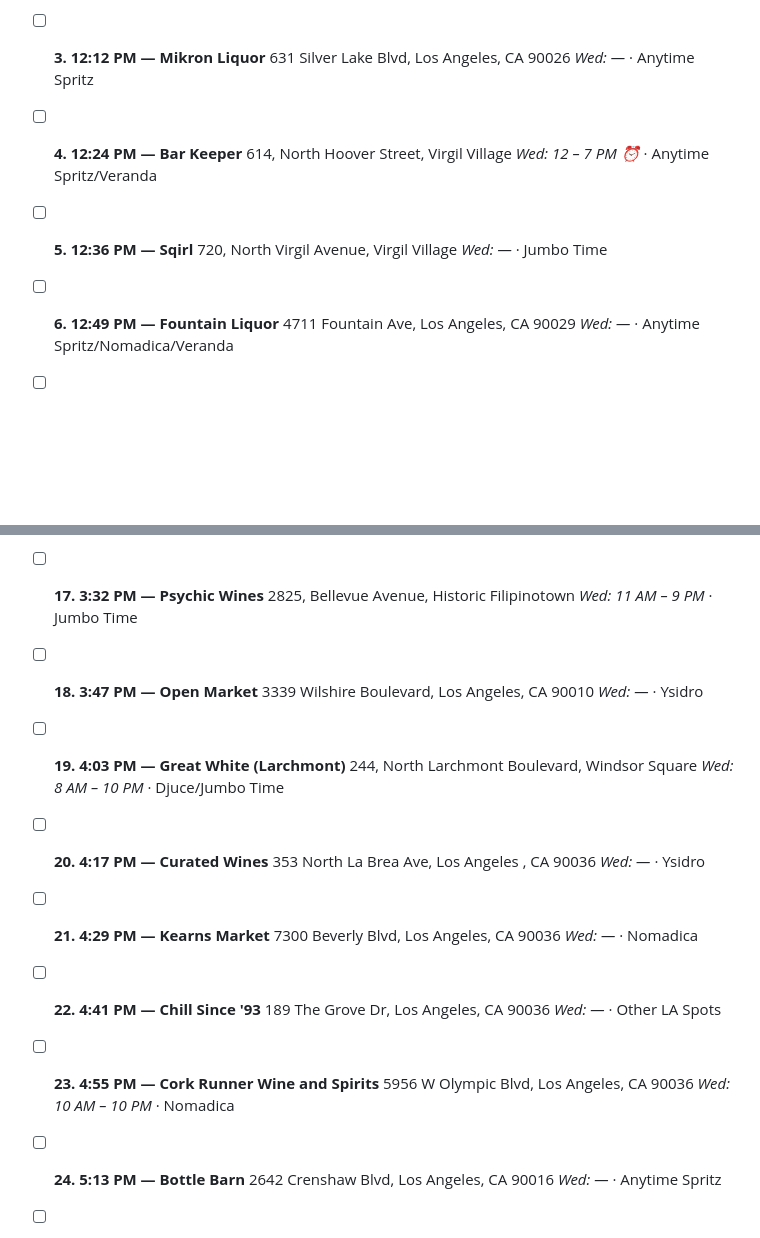
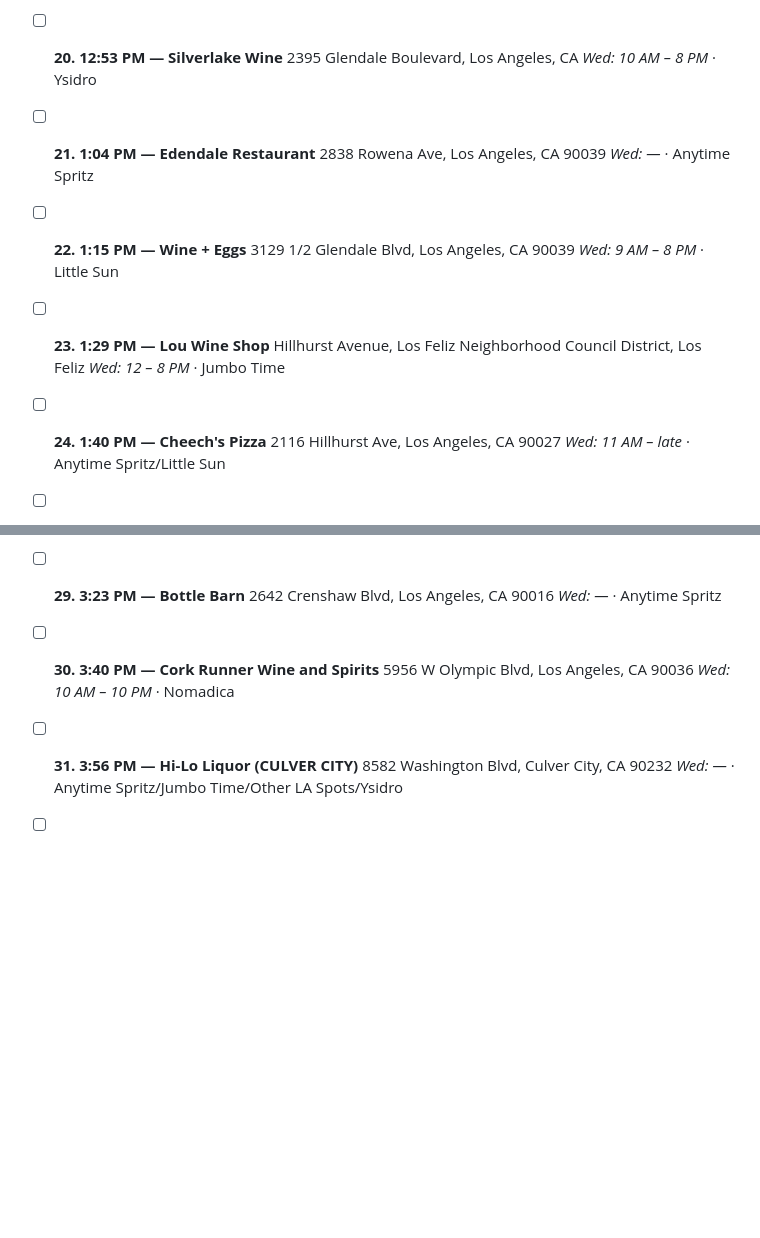
Before and after one commit to oliviagubel/spritz-map, a Markdown page: dropoff_today.md, 2 parts joined by grey strips. GitHub-like rendering; blank space fills up the shorter version.

```diff
--- a/dropoff_today.md
+++ b/dropoff_today.md
@@ -22,19 +87,23 @@
       3333 Sunset Blvd, Los Angeles, CA 90026
       _Wed: 12 – 8 PM_ · Jumbo Time/Little Sun
 
-- [ ] **3. 12:12 PM — Mikron Liquor**
-      631 Silver Lake Blvd, Los Angeles, CA 90026
+- [ ] **20. 12:53 PM — Silverlake Wine**
+      2395 Glendale Boulevard, Los Angeles, CA
+      _Wed: 10 AM – 8 PM_ · Ysidro
+
+- [ ] **21. 1:04 PM — Edendale Restaurant**
+      2838 Rowena Ave, Los Angeles, CA 90039
       _Wed: —_ · Anytime Spritz
 
-- [ ] **4. 12:24 PM — Bar Keeper**
-      614, North Hoover Street, Virgil Village
-      _Wed: 12 – 7 PM ⏰_ · Anytime Spritz/Veranda
+- [ ] **22. 1:15 PM — Wine + Eggs**
+      3129 1/2 Glendale Blvd, Los Angeles, CA 90039
+      _Wed: 9 AM – 8 PM_ · Little Sun
 
-- [ ] **5. 12:36 PM — Sqirl**
-      720, North Virgil Avenue, Virgil Village
-      _Wed: —_ · Jumbo Time
+- [ ] **23. 1:29 PM — Lou Wine Shop**
+      Hillhurst Avenue, Los Feliz Neighborhood Council District, Los Feliz
+      _Wed: 12 – 8 PM_ · Jumbo Time
 
-- [ ] **6. 12:49 PM — Fountain Liquor**
-      4711 Fountain Ave, Los Angeles, CA 90029
-      _Wed: —_ · Anytime Spritz/Nomadica/Veranda
+- [ ] **24. 1:40 PM — Cheech's Pizza**
+      2116 Hillhurst Ave, Los Angeles, CA 90027
+      _Wed: 11 AM – late_ · Anytime Spritz/Little Sun
 
@@ -78,35 +123,15 @@
       2927 North Broadway, Los Angeles, CA 90031
       _Wed: 11 AM – 9 PM_ · Ysidro
 
-- [ ] **17. 3:32 PM — Psychic Wines**
-      2825, Bellevue Avenue, Historic Filipinotown
-      _Wed: 11 AM – 9 PM_ · Jumbo Time
+- [ ] **29. 3:23 PM — Bottle Barn**
+      2642 Crenshaw Blvd, Los Angeles, CA 90016
+      _Wed: —_ · Anytime Spritz
 
-- [ ] **18. 3:47 PM — Open Market**
-      3339 Wilshire Boulevard, Los Angeles, CA 90010
-      _Wed: —_ · Ysidro
-
-- [ ] **19. 4:03 PM — Great White (Larchmont)**
-      244, North Larchmont Boulevard, Windsor Square
-      _Wed: 8 AM – 10 PM_ · Djuce/Jumbo Time
-
-- [ ] **20. 4:17 PM — Curated Wines**
-      353 North La Brea Ave, Los Angeles , CA 90036
-      _Wed: —_ · Ysidro
-
-- [ ] **21. 4:29 PM — Kearns Market**
-      7300 Beverly Blvd, Los Angeles, CA 90036
-      _Wed: —_ · Nomadica
-
-- [ ] **22. 4:41 PM — Chill Since '93**
-      189 The Grove Dr, Los Angeles, CA 90036
-      _Wed: —_ · Other LA Spots
-
-- [ ] **23. 4:55 PM — Cork Runner Wine and Spirits**
+- [ ] **30. 3:40 PM — Cork Runner Wine and Spirits**
       5956 W Olympic Blvd, Los Angeles, CA 90036
       _Wed: 10 AM – 10 PM_ · Nomadica
 
-- [ ] **24. 5:13 PM — Bottle Barn**
-      2642 Crenshaw Blvd, Los Angeles, CA 90016
-      _Wed: —_ · Anytime Spritz
+- [ ] **31. 3:56 PM — Hi-Lo Liquor (CULVER CITY)**
+      8582 Washington Blvd, Culver City, CA 90232
+      _Wed: —_ · Anytime Spritz/Jumbo Time/Other LA Spots/Ysidro
 
```
Also changed, not shown: other parts of dropoff_today.md (+99 -86 lines).
